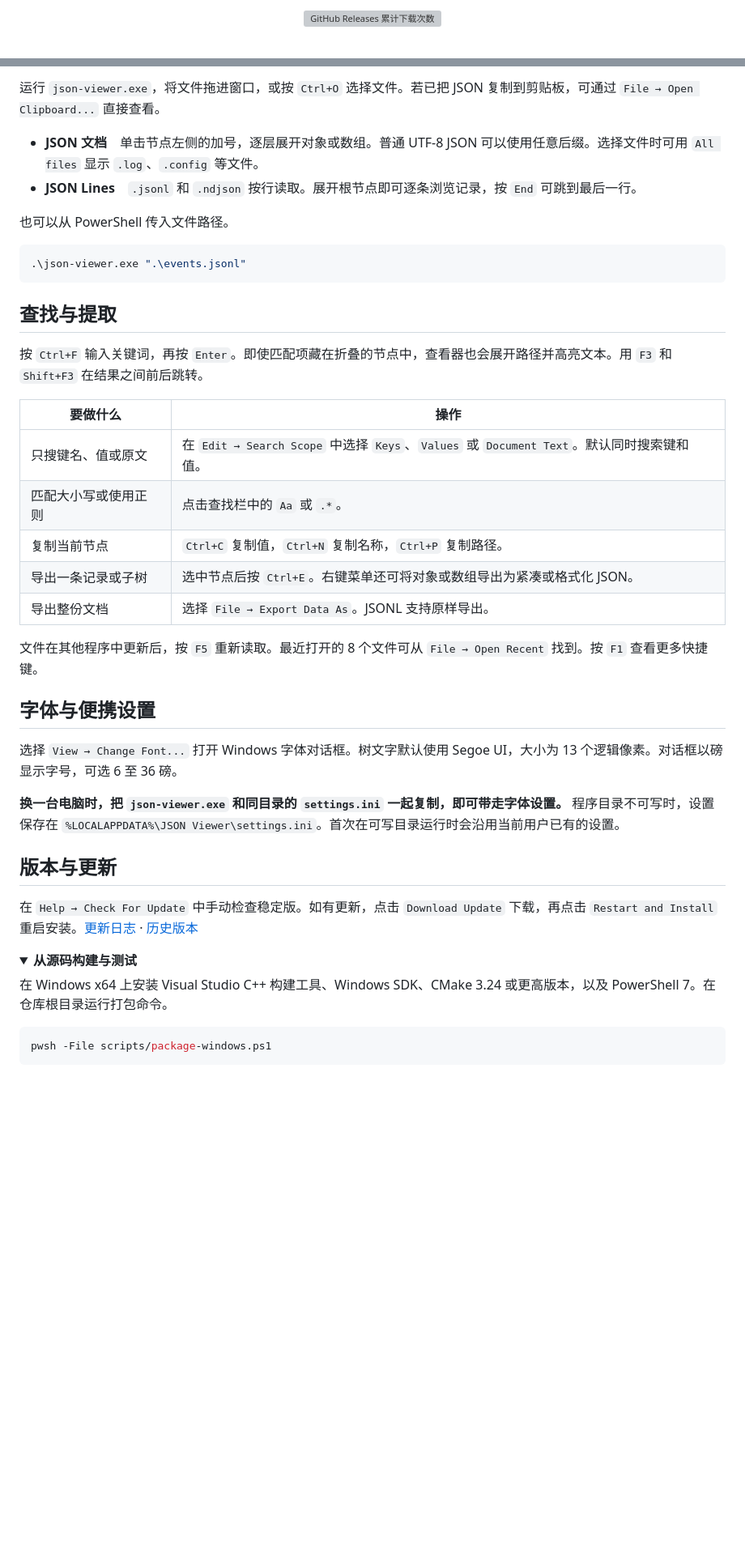
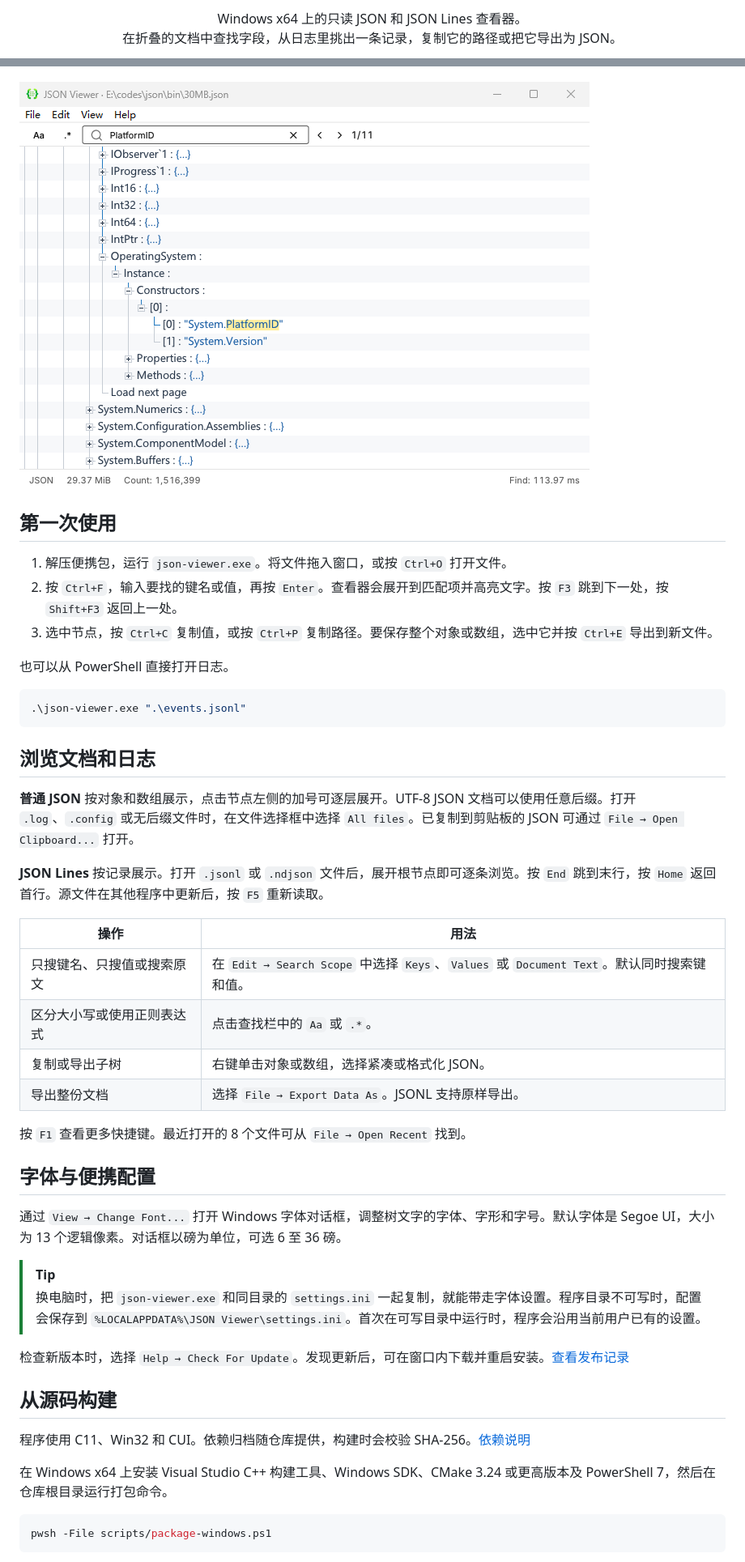
Before and after one commit to Hunlongyu/json-viewer, a Markdown page: README.md, 2 parts joined by grey strips. Shown at 81% size. Drawn GitHub-style; folded sections open; blank space fills up the shorter version; grey boxes are pictures that could not be loaded.

Commit message:
docs: 使用应用图标和操作示例重写项目首页

````diff
--- a/README.md
+++ b/README.md
@@ -15,5 +6,4 @@
 
-<p align="center">
-  <a href="https://github.com/Hunlongyu/json-viewer/releases"><img src="https://img.shields.io/github/downloads/Hunlongyu/json-viewer/total?style=flat-square" alt="GitHub Releases 累计下载次数"></a>
-</p>
+Windows x64 上的只读 JSON 和 JSON Lines 查看器。<br>
+在折叠的文档中查找字段，从日志里挑出一条记录，复制它的路径或把它导出为 JSON。
 
@@ -25,43 +13,49 @@
 
-运行 `json-viewer.exe`，将文件拖进窗口，或按 `Ctrl+O` 选择文件。若已把 JSON 复制到剪贴板，可通过 `File → Open Clipboard...` 直接查看。
+</div>
 
-- **JSON 文档**　单击节点左侧的加号，逐层展开对象或数组。普通 UTF-8 JSON 可以使用任意后缀。选择文件时可用 `All files` 显示 `.log`、`.config` 等文件。
-- **JSON Lines**　`.jsonl` 和 `.ndjson` 按行读取。展开根节点即可逐条浏览记录，按 `End` 可跳到最后一行。
+![在约 30 MB 的 JSON 文档中搜索 PlatformID，树视图已展开到 11 处匹配中的第 1 处](docs/platformid-search.png)
 
-也可以从 PowerShell 传入文件路径。
+## 第一次使用
+
+1. 解压便携包，运行 `json-viewer.exe`。将文件拖入窗口，或按 `Ctrl+O` 打开文件。
+2. 按 `Ctrl+F`，输入要找的键名或值，再按 `Enter`。查看器会展开到匹配项并高亮文字。按 `F3` 跳到下一处，按 `Shift+F3` 返回上一处。
+3. 选中节点，按 `Ctrl+C` 复制值，或按 `Ctrl+P` 复制路径。要保存整个对象或数组，选中它并按 `Ctrl+E` 导出到新文件。
+
+也可以从 PowerShell 直接打开日志。
 
 ```powershell
 .\json-viewer.exe ".\events.jsonl"
 ```
 
-## 查找与提取
+## 浏览文档和日志
 
-按 `Ctrl+F` 输入关键词，再按 `Enter`。即使匹配项藏在折叠的节点中，查看器也会展开路径并高亮文本。用 `F3` 和 `Shift+F3` 在结果之间前后跳转。
+**普通 JSON** 按对象和数组展示，点击节点左侧的加号可逐层展开。UTF-8 JSON 文档可以使用任意后缀。打开 `.log`、`.config` 或无后缀文件时，在文件选择框中选择 `All files`。已复制到剪贴板的 JSON 可通过 `File → Open Clipboard...` 打开。
 
-| 要做什么 | 操作 |
+**JSON Lines** 按记录展示。打开 `.jsonl` 或 `.ndjson` 文件后，展开根节点即可逐条浏览。按 `End` 跳到末行，按 `Home` 返回首行。源文件在其他程序中更新后，按 `F5` 重新读取。
+
+| 操作 | 用法 |
 | --- | --- |
-| 只搜键名、值或原文 | 在 `Edit → Search Scope` 中选择 `Keys`、`Values` 或 `Document Text`。默认同时搜索键和值。 |
-| 匹配大小写或使用正则 | 点击查找栏中的 `Aa` 或 `.*`。 |
-| 复制当前节点 | `Ctrl+C` 复制值，`Ctrl+N` 复制名称，`Ctrl+P` 复制路径。 |
-| 导出一条记录或子树 | 选中节点后按 `Ctrl+E`。右键菜单还可将对象或数组导出为紧凑或格式化 JSON。 |
+| 只搜键名、只搜值或搜索原文 | 在 `Edit → Search Scope` 中选择 `Keys`、`Values` 或 `Document Text`。默认同时搜索键和值。 |
+| 区分大小写或使用正则表达式 | 点击查找栏中的 `Aa` 或 `.*`。 |
+| 复制或导出子树 | 右键单击对象或数组，选择紧凑或格式化 JSON。 |
 | 导出整份文档 | 选择 `File → Export Data As`。JSONL 支持原样导出。 |
 
-文件在其他程序中更新后，按 `F5` 重新读取。最近打开的 8 个文件可从 `File → Open Recent` 找到。按 `F1` 查看更多快捷键。
+按 `F1` 查看更多快捷键。最近打开的 8 个文件可从 `File → Open Recent` 找到。
 
-## 字体与便携设置
+## 字体与便携配置
 
-选择 `View → Change Font...` 打开 Windows 字体对话框。树文字默认使用 Segoe UI，大小为 13 个逻辑像素。对话框以磅显示字号，可选 6 至 36 磅。
+通过 `View → Change Font...` 打开 Windows 字体对话框，调整树文字的字体、字形和字号。默认字体是 Segoe UI，大小为 13 个逻辑像素。对话框以磅为单位，可选 6 至 36 磅。
 
-**换一台电脑时，把 `json-viewer.exe` 和同目录的 `settings.ini` 一起复制，即可带走字体设置。** 程序目录不可写时，设置保存在 `%LOCALAPPDATA%\JSON Viewer\settings.ini`。首次在可写目录运行时会沿用当前用户已有的设置。
+> [!TIP]
+> 换电脑时，把 `json-viewer.exe` 和同目录的 `settings.ini` 一起复制，就能带走字体设置。程序目录不可写时，配置会保存到 `%LOCALAPPDATA%\JSON Viewer\settings.ini`。首次在可写目录中运行时，程序会沿用当前用户已有的设置。
 
-## 版本与更新
+检查新版本时，选择 `Help → Check For Update`。发现更新后，可在窗口内下载并重启安装。[查看发布记录](https://github.com/Hunlongyu/json-viewer/releases)
 
-在 `Help → Check For Update` 中手动检查稳定版。如有更新，点击 `Download Update` 下载，再点击 `Restart and Install` 重启安装。[更新日志](CHANGELOG.md) · [历史版本](https://github.com/Hunlongyu/json-viewer/releases)
+## 从源码构建
 
-<details>
-<summary><strong>从源码构建与测试</strong></summary>
+程序使用 C11、Win32 和 CUI。依赖归档随仓库提供，构建时会校验 SHA-256。[依赖说明](vendor/README.md)
 
-在 Windows x64 上安装 Visual Studio C++ 构建工具、Windows SDK、CMake 3.24 或更高版本，以及 PowerShell 7。在仓库根目录运行打包命令。
+在 Windows x64 上安装 Visual Studio C++ 构建工具、Windows SDK、CMake 3.24 或更高版本及 PowerShell 7，然后在仓库根目录运行打包命令。
 
 ```powershell
 pwsh -File scripts/package-windows.ps1
````
Also changed, not shown: other parts of README.md (+9 -17 lines), docs/json-viewer-icon.png (added).
